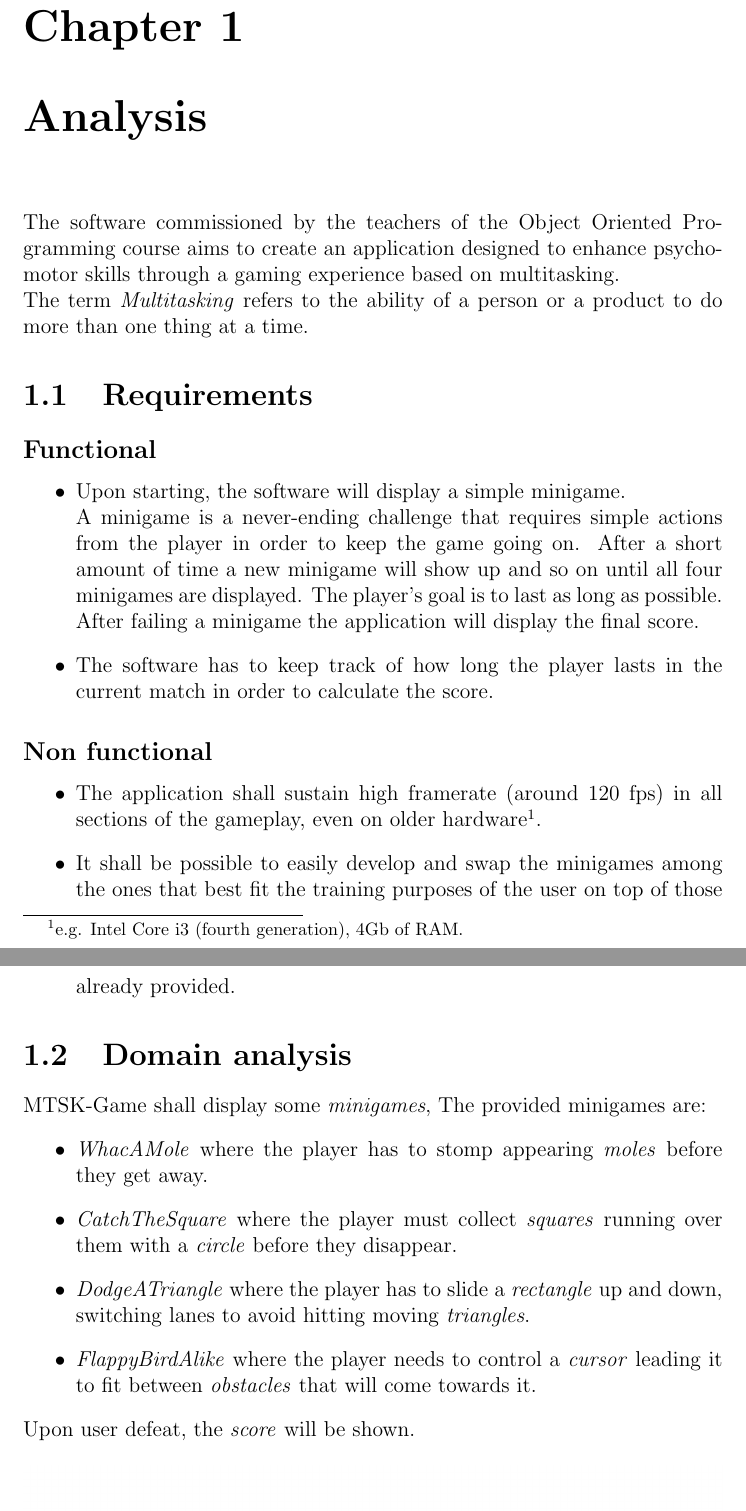
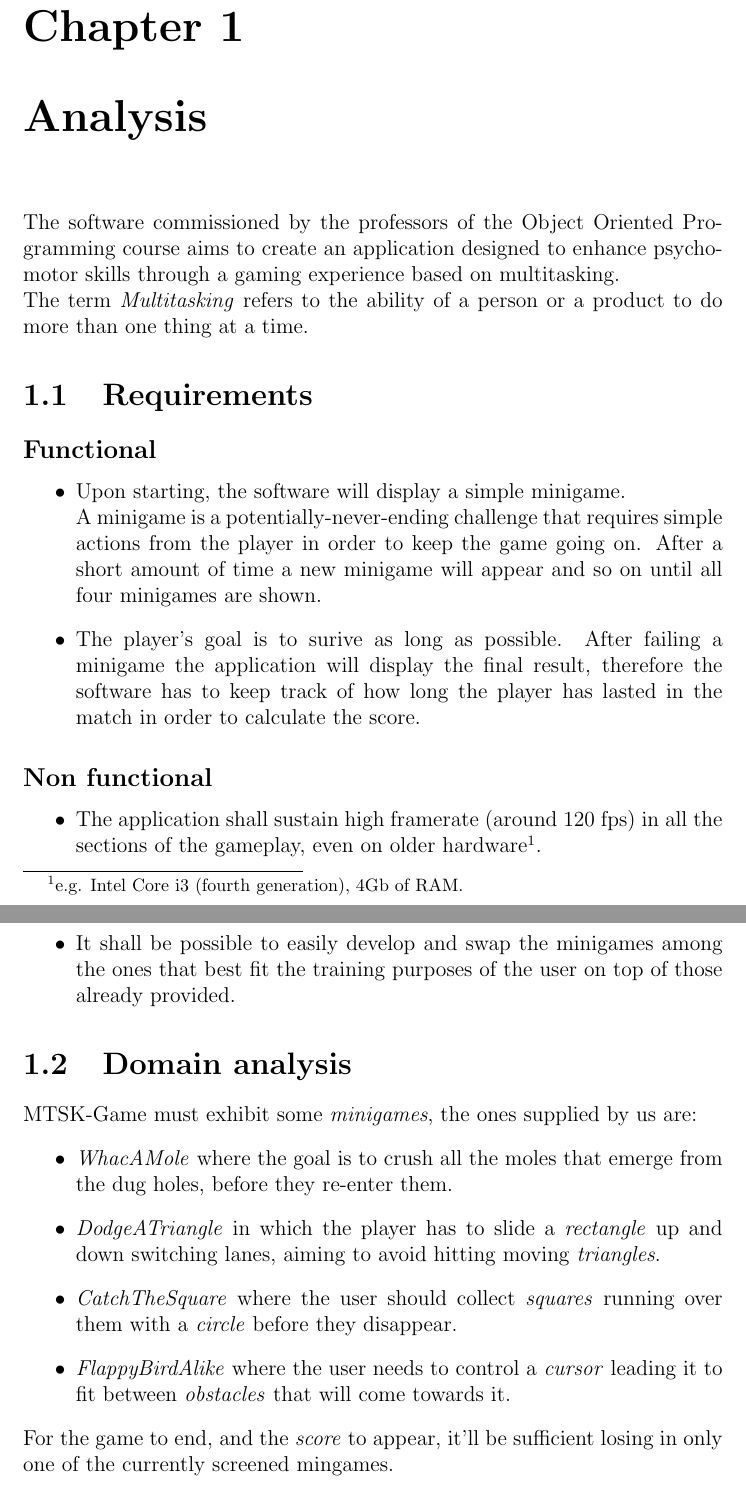
Before and after one commit to leo-tasso/OOP22-mtsk-game, a LaTeX document (documentation/report/report.tex): two parts of pages 3 and 4 of 5 before the commit and two parts of pages 3 and 4 of 6 after it, joined at a grey line, cut so that both start at the same text. Compiled offline with pdfLaTeX.

Commit message:
Removed words repetition & added some sentences

```diff
--- a/documentation/report/report.tex
+++ b/documentation/report/report.tex
@@ -16,36 +16,38 @@ Alessio Paoloni}
 \tableofcontents
 
 \chapter{Analysis}
-The software commissioned by the teachers of the Object Oriented Pro\-gramming course aims to create an application designed to enhance psycho-motor skills through a gaming experience based on multitasking.\\
+The software commissioned by the professors of the Object Oriented Pro\-gramming course aims to create an application designed to enhance psycho-motor skills through a gaming experience based on multitasking.\\
 The term \textit{Multitasking} refers to the ability of a person or a product to do more than one thing at a time.
 
 \section{Requirements}
 \subsection*{Functional}
 \begin{itemize}
 	\item Upon starting, the software will display a simple minigame.\\
-	A minigame is a never-ending challenge that requires simple actions from the player in order to keep the game going on.
-	After a short amount of time a new minigame will show up and so on until all four minigames are displayed.
-	The player's goal is to last as long as possible. After failing a minigame the application will display the final score.
-	\item The software has to keep track of how long the player lasts in the current match in order to calculate the score.
+	A minigame is a potentially-never-ending challenge that requires simple actions from the player in order to keep the game going on.
+	After a short amount of time a new minigame will appear and so on until all four minigames are shown.
+	\item The player's goal is to surive as long as possible. After failing a minigame the application will display the final result,
+  therefore the software has to keep track of how long the player has lasted in the match in order to calculate the score.
 \end{itemize}
 
 \subsection*{Non functional}
 \begin{itemize}
-	\item The application shall sustain high framerate (around 120 fps) in all sections of the gameplay, even on older hardware\footnote{e.g. Intel Core i3 (fourth generation), 4Gb of RAM.}.
+	\item The application shall sustain high framerate (around 120 fps) in all the sections of the gameplay, even on older hardware\footnote{e.g. Intel Core i3 (fourth generation), 4Gb of RAM.}.
 	\item It shall be possible to easily develop and swap the minigames among the ones that best fit the training purposes of the user on top of those already provided.
 \end{itemize}
 
+
+
 \section{Domain analysis}
 
-MTSK-Game shall display some \textit{minigames},
-The provided minigames are:
+MTSK-Game must exhibit some \textit{minigames}, the ones supplied by us are:
 \begin{itemize}
-	\item \textit{WhacAMole} where the player has to stomp appearing \textit{moles} before they get away.
-	\item \textit{CatchTheSquare} where the player must collect \textit{squares} running over them with a \textit{circle} before they disappear.
-	\item \textit{DodgeATriangle} where the player has to slide a \textit{rectangle} up and down, switching lanes to avoid hitting moving \textit{triangles}.
-	\item \textit{FlappyBirdAlike} where the player needs to control a \textit{cursor} leading it to fit between \textit{obstacles} that will come towards it.
+	\item \textit{WhacAMole} where the goal is to crush all the moles that emerge from the dug holes, before they re-enter them.
+	\item \textit{DodgeATriangle} in which the player has to slide a \textit{rectangle} up and down switching lanes, aiming to avoid hitting moving \textit{triangles}.
+	\item \textit{CatchTheSquare} where the user should collect \textit{squares} running over them with a \textit{circle} before they disappear.
+	\item \textit{FlappyBirdAlike} where the user needs to control a \textit{cursor} leading it to fit between \textit{obstacles} that will come towards it.
 \end{itemize}
-Upon user defeat, the \textit{score} will be shown.
+For the game to end, and the \textit{score} to appear, it'll be sufficient losing in only one of the currently screened mingames.
+
 
 \begin{figure}[h]
 	\centering{}
```
Also changed, not shown: documentation/report/report.pdf.
